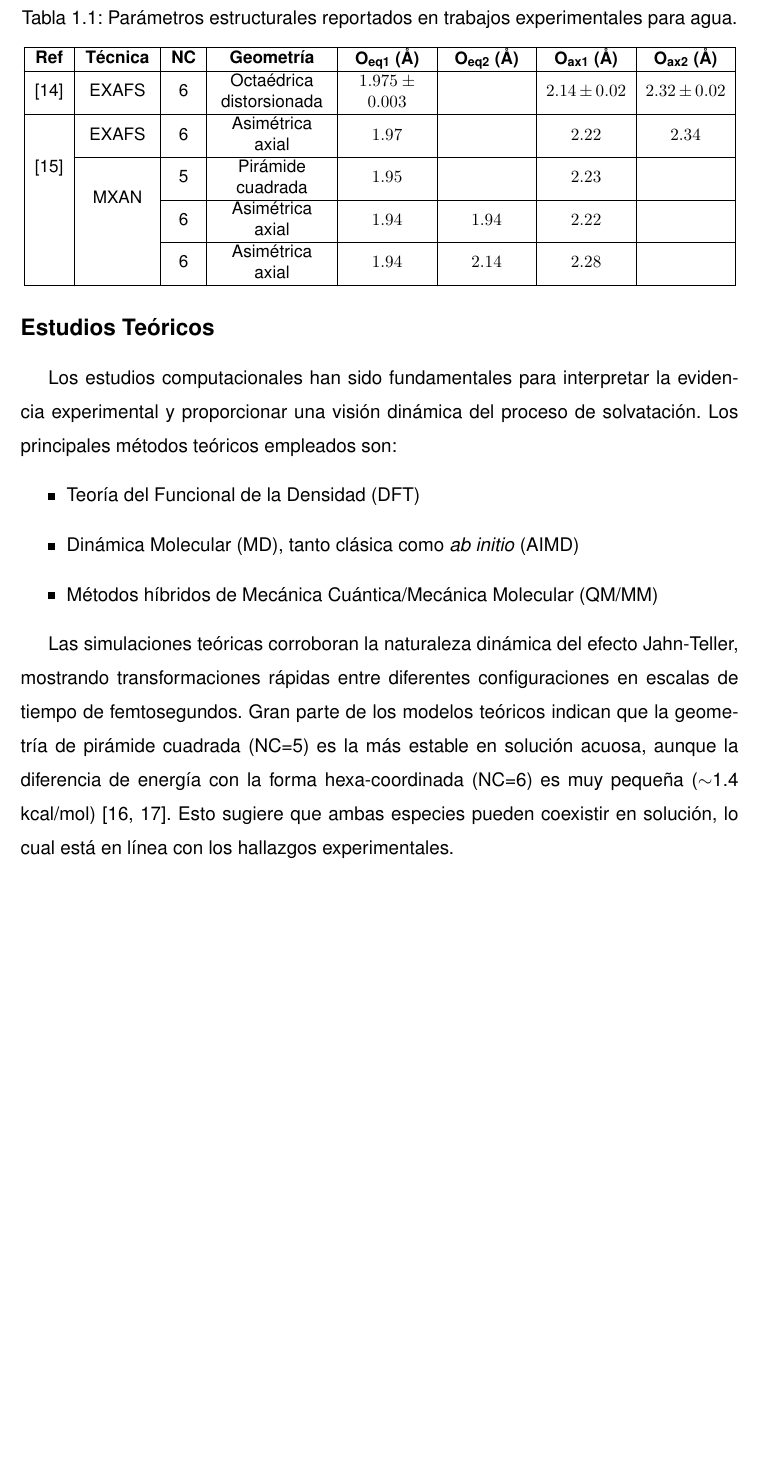
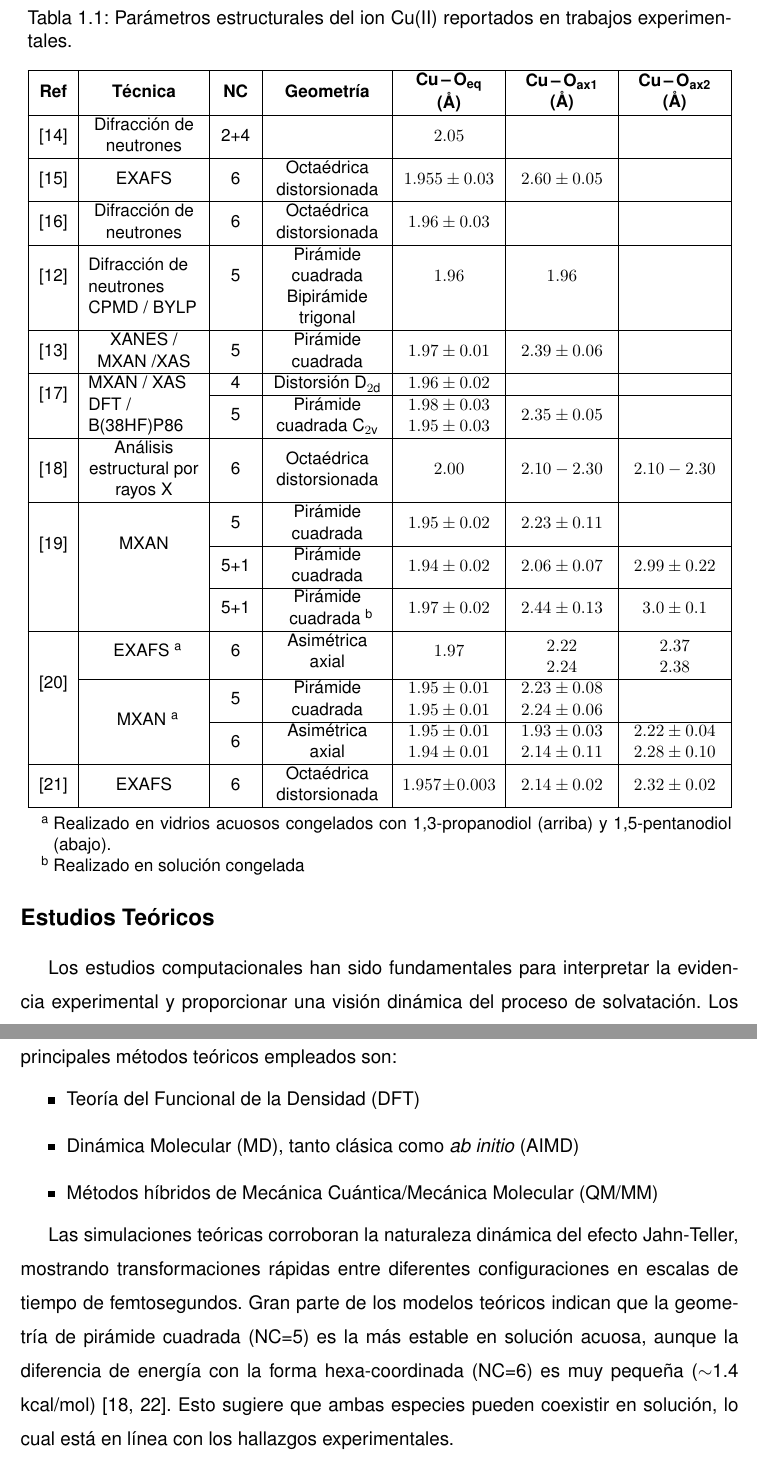
Before and after one commit to jorgerosas005/jr-tesis, a LaTeX book (main.tex, which reads Capítulos/Introducción.tex): part of page 9 of 20 before the commit and two parts of pages 9 and 10 of 21 after it, the two joined at a grey line, cut so that both start at the same text, the shorter picture padded with empty space. Compiled offline with pdfLaTeX.

Commit message:
Commit genérico

```diff
--- a/Capítulos/Introducción.tex
+++ b/Capítulos/Introducción.tex
@@ -78,35 +78,72 @@ El JTE no es un mero detalle, sino una de las principales causas de la química
 
     Actualmente, existe un consenso experimental sobre las distancias de enlace ecuatoriales (\ce{Cu} - \ce{O_{eq}}), que se reportan consistentemente en el rango de 1.93 - 2.01 \AA. Por el contrario, las distancias axiales ({Cu} - \ce{O_{ax}}) son más difíciles de medir y presentan una mayor variabilidad, con valores que oscilan entre 2.15 \AA \ y 2.60 \AA. Investigaciones recientes de alta resolución sugieren incluso la existencia de dos distancias axiales distintas, lo que apunta a un octaedro no centrosimétrico. Algunos estudios que emplean un enfoque experimental y teórico han llegado a proponer un número de coordinación promedio de 4.5, lo que refuerza la idea de una mezcla dinámica de geometrías en solución. La imagen moderna, por tanto, describe una "plasticidad estructural'' donde múltiples estados de coordinación coexisten en un equilibrio dinámico. El resumen de todos estos trabajos se encuentra en la tabla\ref{tab:trabajos_experimentales_agua}.
+
 
     \begin{table}[h!]
         \centering
         \small
-    \caption{Parámetros estructurales reportados en trabajos experimentales para agua.}
+        \begin{threeparttable}
+        \caption{Parámetros estructurales del ion Cu(II) reportados en trabajos experimentales.}
         \label{tab:trabajos_experimentales_agua}
 
-    % Usamos 'm{ancho}' para centrado vertical.
-    % La suma de anchos debe ser cercana a \linewidth.
-    \begin{tabular}{| C{0.7cm} | C{1.5cm} | C{0.6cm} | C{2.5cm} | C{1.8cm} | C{1.8cm} | C{1.8cm} | C{1.8cm} |}
+        \begin{tabular}{| C{0.7cm} | C{2.5cm} | C{0.75cm} | C{2.5cm} | C{2.1cm} | C{2.1cm} | C{2.1cm} |}
             \hline
-        \textbf{Ref} & \textbf{Técnica} & \textbf{NC} & \textbf{Geometría} & \textbf{\ce{O_{eq1}} (\AA)} & \textbf{\ce{O_{eq2}} (\AA)} & \textbf{\ce{O_{ax1}} (\AA)} & \textbf{\ce{O_{ax2}} (\AA)} \\
+            \textbf{Ref} & \textbf{Técnica} & \textbf{NC} & \textbf{Geometría} & \textbf{\ce{Cu-O_{eq}} (\AA)} & \textbf{\ce{Cu-O_{ax1}} (\AA)} & \textbf{\ce{Cu-O_{ax2}} (\AA)} \\
             \hline
 
-        \cite{Wa-2020-01} & EXAFS & 6 & Octaédrica distorsionada & $1.975 \pm 0.003$ & & $2.14 \pm 0.02$ & $2.32 \pm 0.02$ \\
+            \cite{Wa-1982-01} & Difracción de neutrones & 2+4 & & $2.05$   &  & \\
             \hline
 
-        \multirow{4}{*}{\cite{Wa-2018-02}} & EXAFS & 6 & Asimétrica axial & $1.97$ & & $2.22$ & $2.34$ \\
-        \cline{2-8}
+            \cite{Wa-1981-01} & EXAFS & 6 & Octaédrica distorsionada & $1.955 \pm 0.03$ & $2.60 \pm 0.05$ & \\
+            \hline
 
-        & \multirow{3}{*}{MXAN} & 5 & Pirámide cuadrada & $1.95$ & & $2.23$ & \\
-        \cline{3-8}
+            \cite{Wa-1987-01} & Difracción de neutrones  & 6 & Octaédrica distorsionada & $1.96 \pm 0.03$ & & \\
+            \hline
 
-        & & 6 & Asimétrica axial & $1.94$ & $1.94$ & $2.22$ & \\
-        \cline{3-8}
 
-        & & 6 & Asimétrica axial & $1.94$ & $2.14$ & $2.28$ & \\
+            \multirow{2}{*}{\cite{Wa-2001-01}} & \multirow{2}{2.5cm}{Difracción de neutrones CPMD / BYLP} & \multirow{2}{*}{5} & Pirámide cuadrada & \multirow{2}{*}{$1.96$} & \multirow{2}{*}{$1.96$} & \multirow{2}{*}{} \\
+            & & & Bipirámide trigonal & & & \\
             \hline
+
+            \cite{Wa-2002-01} & XANES / MXAN /XAS & 5 & Pirámide cuadrada & $1.97 \pm 0.01$ & $2.39 \pm 0.06$ & \\
+            \hline
+
+            \multirow{2}{*}{\cite{Wa-2005-01}} & \multirow{2}{2.5cm}{MXAN / XAS DFT / B(38HF)P86} & 4 & Distorsión D$_{2\text{d}}$ & $1.96 \pm 0.02$ & & \\
+            \cline{3-7}
+            & & 5 & Pirámide cuadrada C$_{2\text{v}}$ & $1.98 \pm 0.03$ $1.95 \pm 0.03$ & $2.35 \pm 0.05$ & \\
+            \hline
+
+            \cite{Wa-2009-02} & Análisis estructural por rayos X & 6 & Octaédrica distorsionada & $2.00$ & $2.10 - 2.30$ & $2.10 - 2.30$ \\
+            \hline
+
+            \multirow{3}{*}{\cite{Wa-2015-01}} & \multirow{3}{*}{MXAN} & 5 & Pirámide cuadrada & $1.95 \pm 0.02$ & $2.23 \pm 0.11$ & \\
+            \cline{3-7}
+            & & 5+1 & Pirámide cuadrada & $1.94 \pm 0.02$ & $2.06 \pm 0.07$ & $2.99 \pm 0.22$ \\
+            \cline{3-7}
+            & & 5+1  & Pirámide cuadrada \tnote{b} & $1.97 \pm 0.02$ & $2.44 \pm 0.13$ & $3.0 \pm 0.1$ \\
+            \hline
+
+            \multirow{4}{*}{\cite{Wa-2018-02}} & EXAFS \tnote{a} & 6 & Asimétrica axial & $1.97$ & \makecell{$2.22$ \\ $2.24$} & \makecell{$2.37$ \\ $2.38$} \\
+            \cline{2-2} \cline{3-7}
+            & \multirow{3}{*}{MXAN \tnote{a}} & 5 & Pirámide cuadrada & $1.95 \pm 0.01$ $1.95 \pm 0.01$ & $2.23 \pm 0.08$ $2.24 \pm 0.06$ & \\
+            \cline{3-7}
+            & & 6 & Asimétrica axial & $1.95 \pm 0.01$ $1.94 \pm 0.01$ & $1.93 \pm 0.03$ $2.14 \pm 0.11$ & $2.22 \pm 0.04$ $2.28 \pm 0.10$\\
+            \cline{3-7}
+            \hline
+
+            \cite{Wa-2020-01} & EXAFS & 6 & Octaédrica distorsionada & $1.957 \pm 0.003$ & $2.14 \pm 0.02$ & $2.32 \pm 0.02$ \\
+            \hline
+
         \end{tabular}
+        \begin{tablenotes}
+            \small % Puedes ajustar el tamaño de la fuente de las notas
+            % 5. Define cada nota usando \item
+            \item[a] Realizado en vidrios acuosos congelados con 1,3-propanodiol (arriba) y 1,5-pentanodiol (abajo).
+            \item[b] Realizado en solución congelada
+        \end{tablenotes}
+        \end{threeparttable}
     \end{table}
+
 
     \subsection*{Estudios Teóricos}
 
--- a/main.tex
+++ b/main.tex
@@ -23,6 +23,7 @@
 \usepackage{rotating}                                                 % Paquete para el entorno sidewaystable
 \usepackage{subcaption}
 \usepackage{float}
+\usepackage{threeparttable}
 \usepackage{helvet}
 \usepackage{multirow}
 \usepackage{tabularx}
```
Also changed, not shown: Capítulos/Introducción.tex (2 more changed lines). Lines whose indentation alone changed are shown as unchanged.
